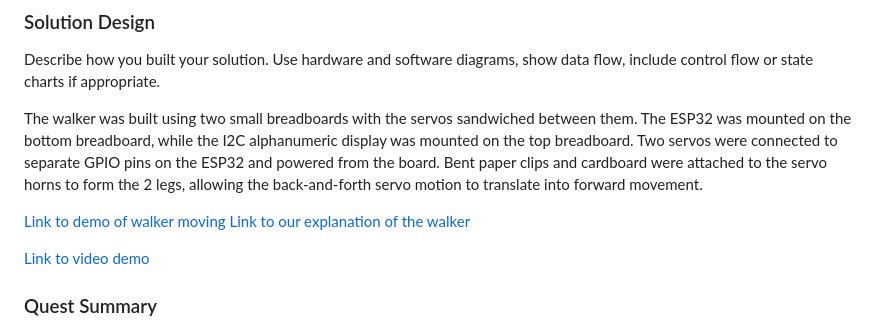
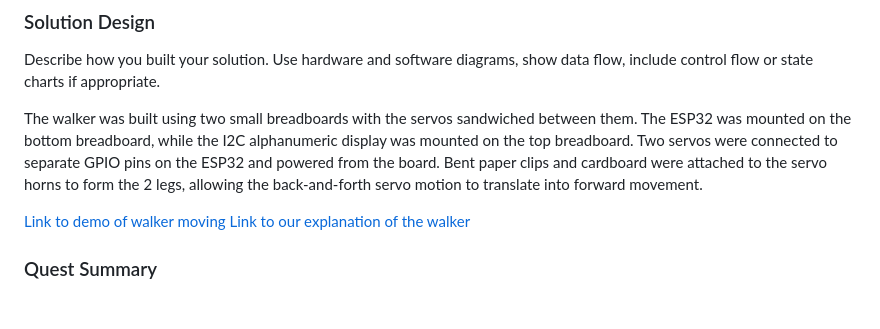
Before and after one commit to Alexios-K/EC444projects, a Markdown page: quest-1/README.md, the part around the change. Drawn GitHub-style; blank space fills up the shorter version.

```diff
--- a/quest-1/README.md
+++ b/quest-1/README.md
@@ -19,7 +19,7 @@ The walker was built using two small breadboards with the servos sandwiched betw
 [Link to demo of walker moving](https://drive.google.com/file/d/159decrbJsMb1kdTYzEwILRSoGXCeHu6Q/view?usp=drive_link)
 [Link to our explanation of the walker](https://drive.google.com/file/d/15Zp4lx3EbolLwxlMYX8N7ncKG8XRcO42/view?usp=sharing)
 
-[Link to video demo]()
+
 ### Quest Summary
 
 The final system successfully tracked time, updated the display every second, and actuated the two servos at set intervals to move the walker forward. The walker moved forward in small hops rather than smooth steps, but the walking interval and number of steps were adjustable at runtime, meeting all core requirements of the quest.
```
